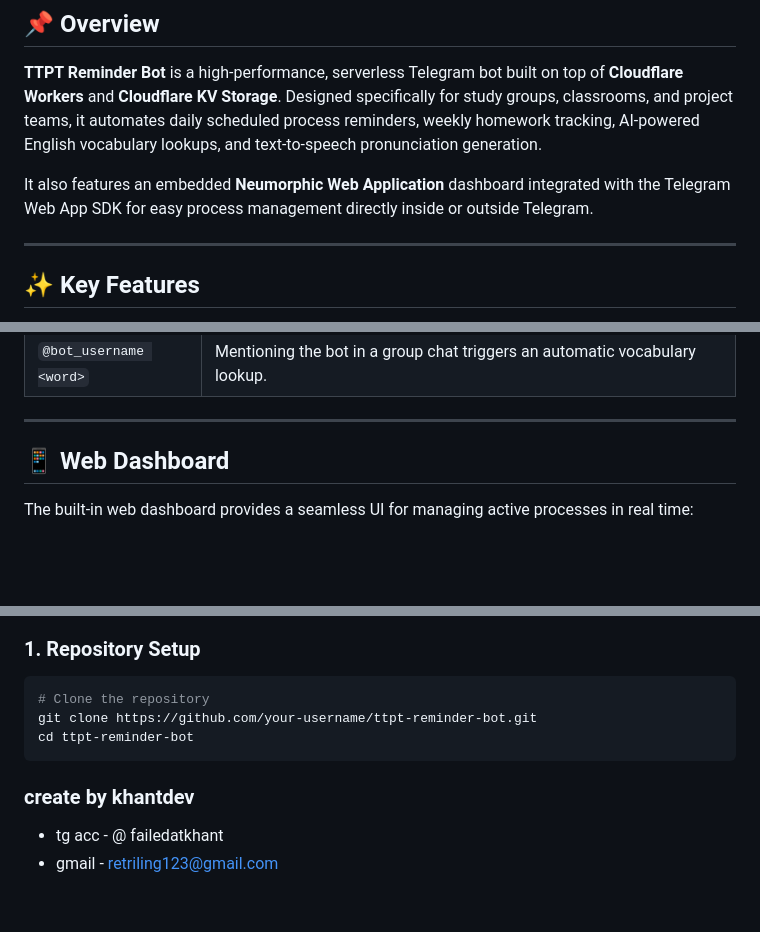
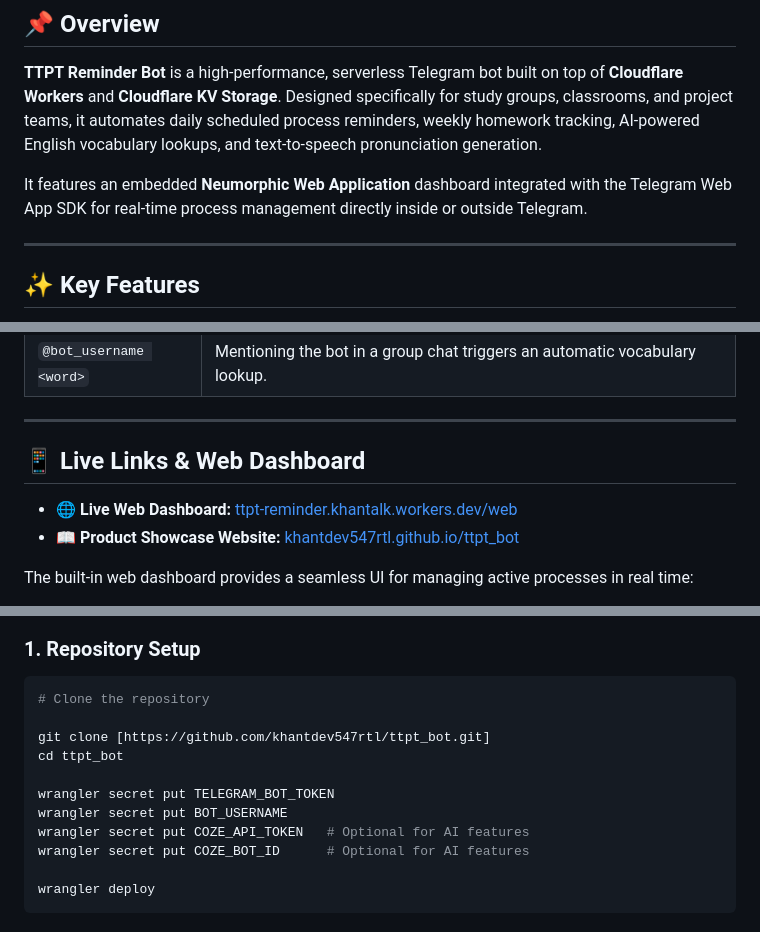
Before and after one commit to Khantdev547rtl/ttpt_bot, a Markdown page: README.md, 3 parts joined by grey strips. Rendered like a GitHub page; blank space fills up the shorter version.

````diff
--- a/README.md
+++ b/README.md
@@ -19,7 +19,7 @@
 
 **TTPT Reminder Bot** is a high-performance, serverless Telegram bot built on top of **Cloudflare Workers** and **Cloudflare KV Storage**. Designed specifically for study groups, classrooms, and project teams, it automates daily scheduled process reminders, weekly homework tracking, AI-powered English vocabulary lookups, and text-to-speech pronunciation generation.
 
-It also features an embedded **Neumorphic Web Application** dashboard integrated with the Telegram Web App SDK for easy process management directly inside or outside Telegram.
+It features an embedded **Neumorphic Web Application** dashboard integrated with the Telegram Web App SDK for real-time process management directly inside or outside Telegram.
 
 ---
 
@@ -47,7 +47,10 @@ It also features an embedded **Neumorphic Web Application** dashboard integrated
 
 ---
 
-## 📱 Web Dashboard
+## 📱 Live Links & Web Dashboard
+
+- **🌐 Live Web Dashboard:** [ttpt-reminder.khantalk.workers.dev/web](https://ttpt-reminder.khantalk.workers.dev/web)
+- **📖 Product Showcase Website:** [khantdev547rtl.github.io/ttpt_bot](https://khantdev547rtl.github.io/ttpt_bot/)
 
 The built-in web dashboard provides a seamless UI for managing active processes in real time:
 
@@ -69,10 +72,14 @@ The built-in web dashboard provides a seamless UI for managing active processes
 
 ```bash
 # Clone the repository
-git clone https://github.com/your-username/ttpt-reminder-bot.git
-cd ttpt-reminder-bot
+
+git clone [https://github.com/khantdev547rtl/ttpt_bot.git]
+cd ttpt_bot
+
+wrangler secret put TELEGRAM_BOT_TOKEN
+wrangler secret put BOT_USERNAME
+wrangler secret put COZE_API_TOKEN   # Optional for AI features
+wrangler secret put COZE_BOT_ID      # Optional for AI features
+
+wrangler deploy
 ```
-
-### create by khantdev
-- tg acc - @ failedatkhant
-- gmail - retriling123@gmail.com
````
Also changed, not shown: other parts of README.md (+1 -1 lines).
